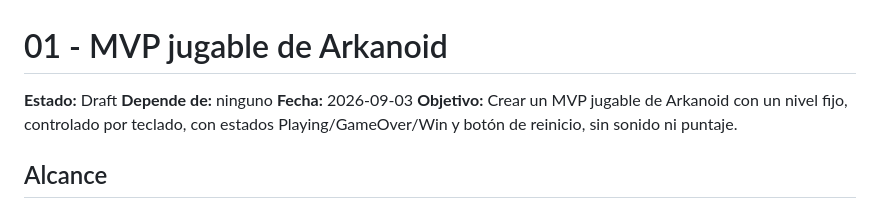
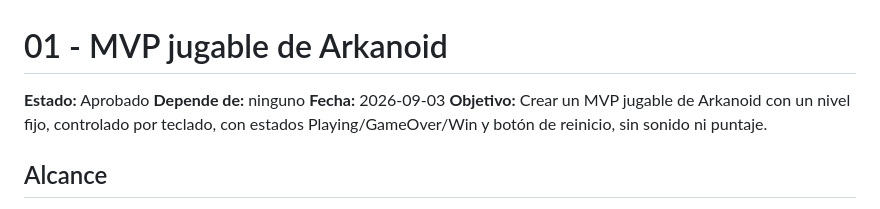
Before and after one commit to edernavarrodev/04-arkanoid, a Markdown page: specs/01-mvp-jugable.md, the part around the change. Drawn GitHub-style.

Commit message:
docs: aprobar spec 01-mvp-jugable
Co-Authored-By: Claude Sonnet 5 <noreply@anthropic.com>
Claude-Session: https://claude.ai/code/session_01QorZ8qS59YS6wS4x72vbVM

```diff
--- a/specs/01-mvp-jugable.md
+++ b/specs/01-mvp-jugable.md
@@ -1,6 +1,6 @@
 # 01 - MVP jugable de Arkanoid
 
-**Estado:** Draft
+**Estado:** Aprobado
 **Depende de:** ninguno
 **Fecha:** 2026-09-03
 **Objetivo:** Crear un MVP jugable de Arkanoid con un nivel fijo, controlado por teclado, con estados Playing/GameOver/Win y botón de reinicio, sin sonido ni puntaje.
```
